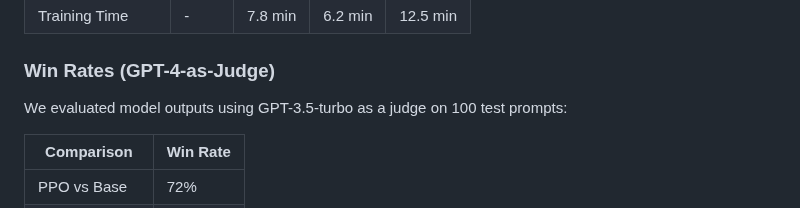
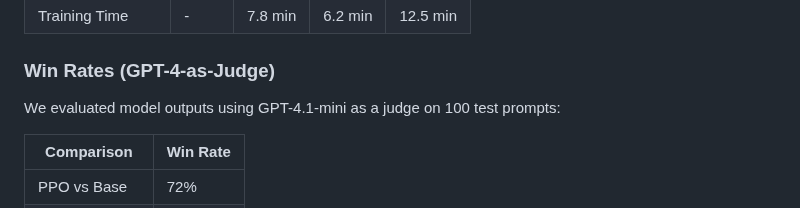
Before and after one commit to rogerhe13/LLM3_RL, a Markdown page: ANALYSIS.md, the part around the change. Drawn GitHub-style.

Commit message:
Revise evaluation metrics and judge model version
Updated evaluation metrics and judge model in analysis.

```diff
--- a/ANALYSIS.md
+++ b/ANALYSIS.md
@@ -24,7 +24,7 @@ All methods were trained on the Anthropic HH-RLHF dataset using GPT-2 as the bas
 
 ### Win Rates (GPT-4-as-Judge)
 
-We evaluated model outputs using GPT-3.5-turbo as a judge on 100 test prompts:
+We evaluated model outputs using GPT-4.1-mini as a judge on 100 test prompts:
 
 | Comparison | Win Rate |
 |------------|----------|
```
